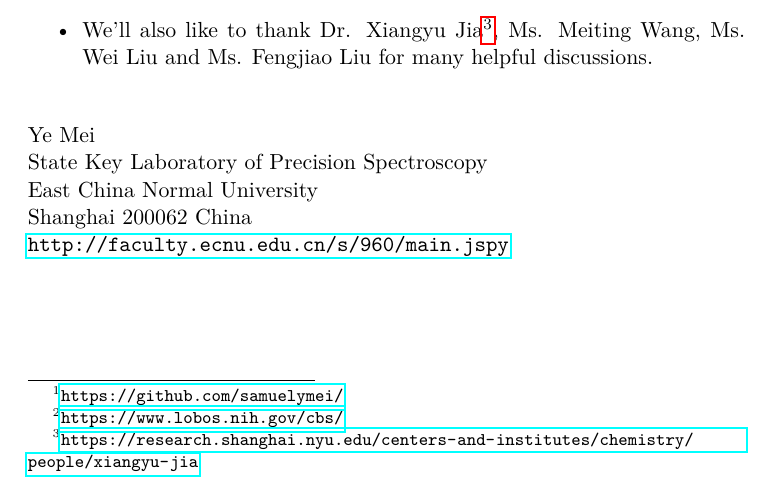
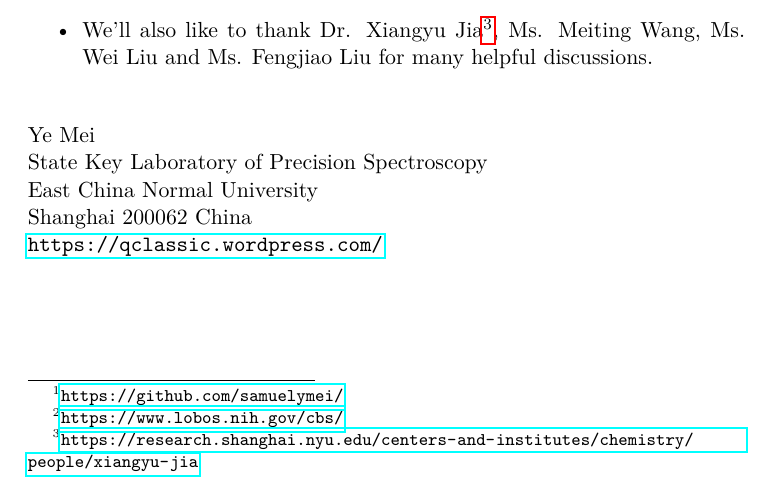
Before and after one commit to samuelymei/freeenergy, a LaTeX thesis (freeenergy.tex, which reads chapters/preface.tex): part of page 13 of 74, cut so that both start at the same text. Compiled offline with pdfLaTeX.

Commit message:
homepage updated

```diff
--- a/chapters/preface.tex
+++ b/chapters/preface.tex
@@ -27,4 +27,4 @@ The website\footnote{\url{https://github.com/samuelymei/}} for this file contain
 \noindent State Key Laboratory of Precision Spectroscopy\\
 \noindent East China Normal University\\
 \noindent Shanghai 200062 China\\
-\noindent \url{http://faculty.ecnu.edu.cn/s/960/main.jspy}
+\noindent \url{https://qclassic.wordpress.com/}
```
Also changed, not shown: freeenergy.pdf.
